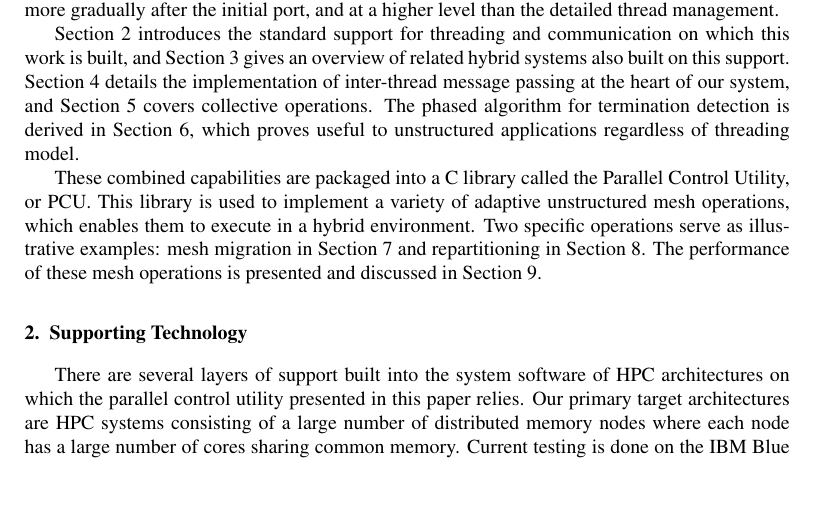
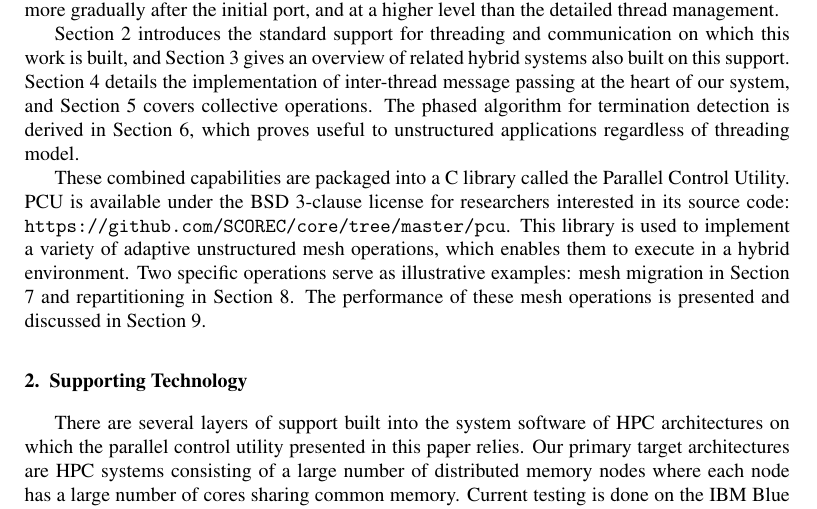
Before and after one commit to SCOREC/pumi-docs, a LaTeX paper (pcu_hybrid/ibanez2014.tex): part of page 2 of 15, cut so that both start at the same text, the shorter picture padded with empty space. Compiled offline with pdfLaTeX.

Commit message:
indicate PCU website

```diff
--- a/pcu_hybrid/ibanez2014.tex
+++ b/pcu_hybrid/ibanez2014.tex
@@ -27,6 +27,7 @@
 %% algorithms
 \usepackage{algpseudocode}
 \usepackage{algorithm}
+\usepackage{url}
 
 %% The lineno packages adds line numbers. Start line numbering with
 %% \begin{linenumbers}, end it with \end{linenumbers}. Or switch it on
@@ -220,7 +221,9 @@ The phased algorithm for termination detection is derived in Section
 regardless of threading model.
 
 These combined capabilities
-are packaged into a C library called the Parallel Control Utility, or PCU.
+are packaged into a C library called the Parallel Control Utility.
+PCU is available under the BSD 3-clause license for researchers interested
+in its source code: \url{https://github.com/SCOREC/core/tree/master/pcu}.
 This library is used to implement a variety of adaptive unstructured
 mesh operations, which enables them to execute in a hybrid environment.
 Two specific operations serve as illustrative examples:
```
